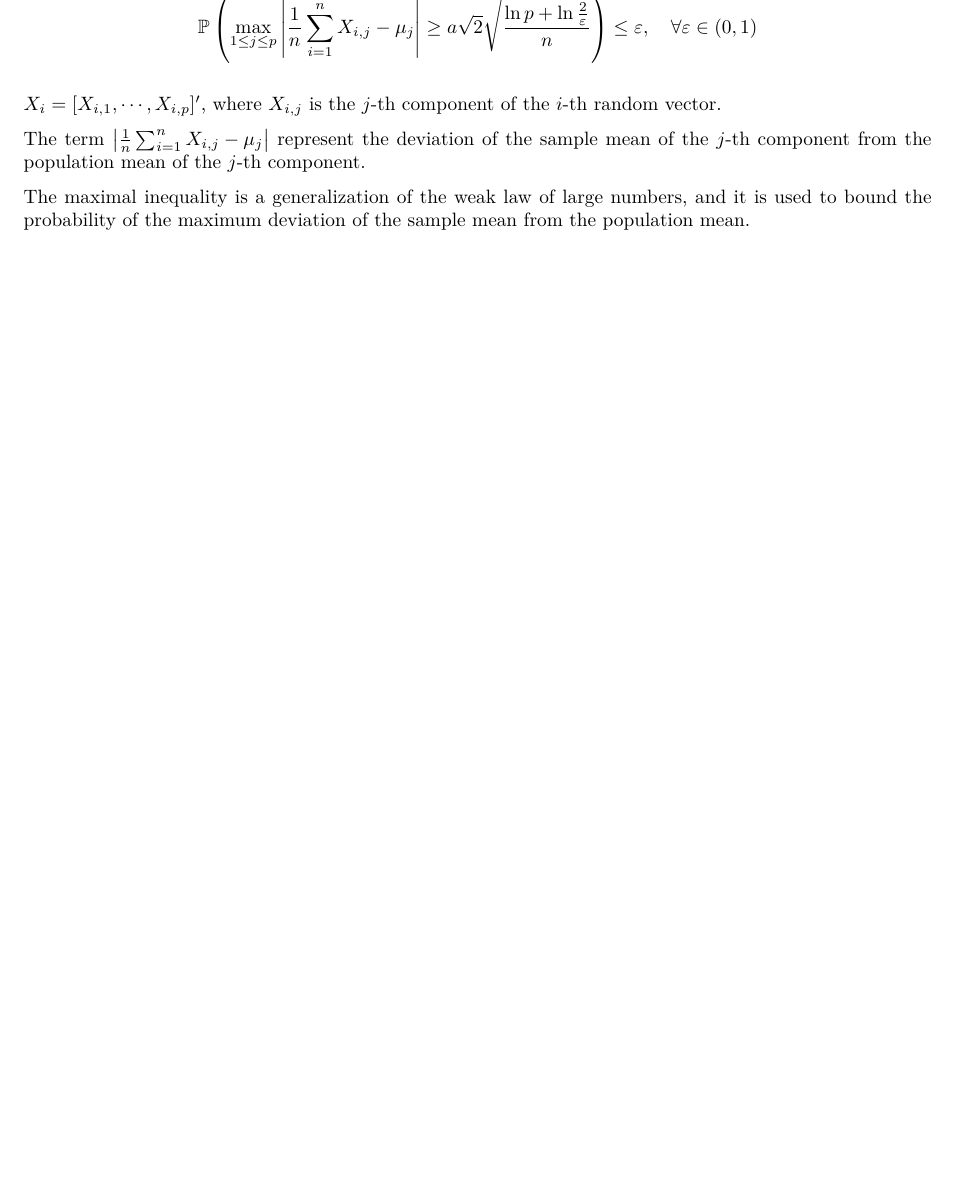
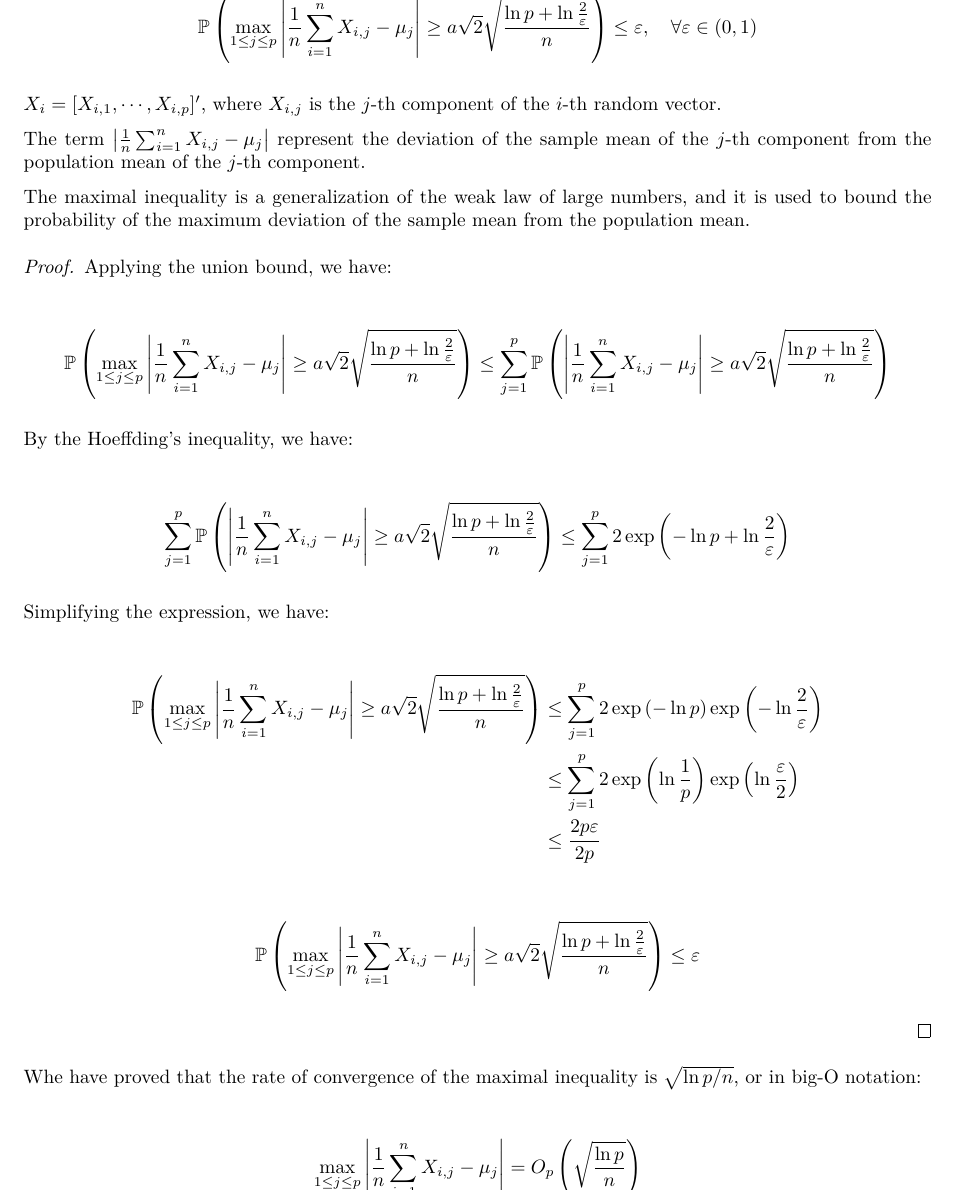
Before and after one commit to m4wnn/ECON231C, a LaTeX document (class_notes/paper.tex, which reads class_notes/sections/maximal-inequality.tex): part of page 7 of 8 before the commit and part of page 7 of 9 after it, cut so that both start at the same text, the shorter picture padded with empty space. Compiled offline with XeLaTeX.

Commit message:
Updated Maximum inequality

```diff
--- a/class_notes/sections/maximal-inequality.tex
+++ b/class_notes/sections/maximal-inequality.tex
@@ -33,3 +33,103 @@ $
 represent the deviation of the sample mean of the $j$-th component from the population mean of the $j$-th component.
 
 The maximal inequality is a generalization of the weak law of large numbers, and it is used to bound the probability of the maximum deviation of the sample mean from the population mean.
+
+
+\begin{proof}
+
+Applying the union bound, we have:
+
+\begin{align*}
+\prob{
+    \max_{1 \leq j \leq p}{
+        \left|
+            \frac{1}{n} \sum_{i=1}^{n} X_{i,j} - \mu_{j}
+        \right|
+    }
+    \geq
+    a \sqrt{2} \sqrt{
+        \dfrac{\ln p + \ln \frac{2}{\varepsilon}}{n}
+    }
+}
+\leq
+\sum_{j=1}^{p} \prob{
+    \left|
+        \frac{1}{n} \sum_{i=1}^{n} X_{i,j} - \mu_{j}
+    \right|
+    \geq
+    a \sqrt{2} \sqrt{
+        \dfrac{\ln p + \ln \frac{2}{\varepsilon}}{n}
+    }
+}
+\end{align*}
+
+By the Hoeffding's inequality, we have:
+
+\begin{align*}
+\sum_{j=1}^{p} \prob{
+    \left|
+        \frac{1}{n} \sum_{i=1}^{n} X_{i,j} - \mu_{j}
+    \right|
+    \geq
+    a \sqrt{2} \sqrt{
+        \dfrac{\ln p + \ln \frac{2}{\varepsilon}}{n}
+    }
+}
+\leq
+\sum_{j=1}^{p} 2 \exp{\left(
+    - \ln p + \ln \frac{2}{\varepsilon}
+\right)}
+\end{align*}
+
+Simplifying the expression, we have:
+
+\begin{align*}
+\prob{
+    \max_{1 \leq j \leq p}{
+        \left|
+            \frac{1}{n} \sum_{i=1}^{n} X_{i,j} - \mu_{j}
+        \right|
+    }
+    \geq
+    a \sqrt{2} \sqrt{
+        \dfrac{\ln p + \ln \frac{2}{\varepsilon}}{n}
+    }
+}
+&\leq
+\sum_{j = 1}^{p} 2 \Exp{- \ln p} \Exp{- \ln \frac{2}{\varepsilon}} \\
+%%%%%%%%%%
+&\leq
+\sum_{j = 1}^{p} 2 \Exp{\ln \frac{1}{p}} \Exp{\ln \frac{\varepsilon}{2}} \\
+%%%%%%%%%%
+&\leq
+\dfrac{2 p \varepsilon}{ 2 p}
+\end{align*}
+
+\begin{align*}
+\prob{
+    \max_{1 \leq j \leq p}{
+        \left|
+            \frac{1}{n} \sum_{i=1}^{n} X_{i,j} - \mu_{j}
+        \right|
+    }
+    \geq
+    a \sqrt{2} \sqrt{
+        \dfrac{\ln p + \ln \frac{2}{\varepsilon}}{n}
+    }
+}
+\leq \varepsilon
+\end{align*}
+
+\end{proof}
+
+Whe have proved that the rate of convergence of the maximal inequality is $\sqrt{\ln p / n}$, or in big-O notation:
+
+\begin{align*}
+\max_{1 \leq j \leq p}{
+    \left|
+        \frac{1}{n} \sum_{i=1}^{n} X_{i,j} - \mu_{j}
+    \right|
+} = O_p \left(
+    \sqrt{\dfrac{\ln p}{n}}
+\right)
+\end{align*}
```
